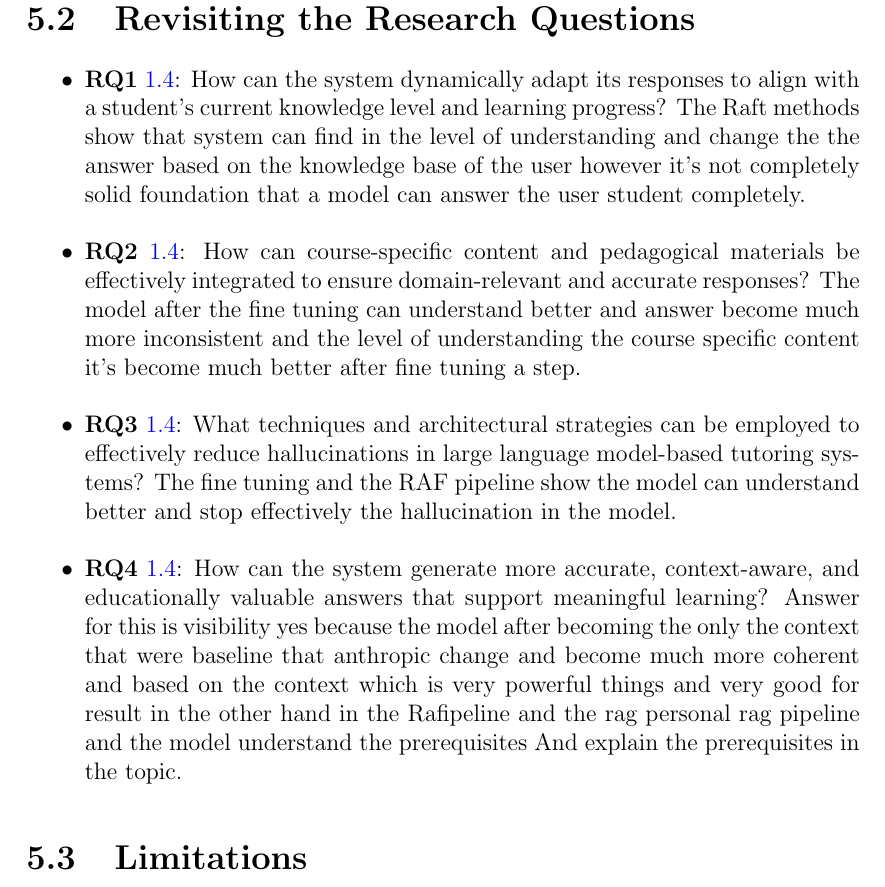
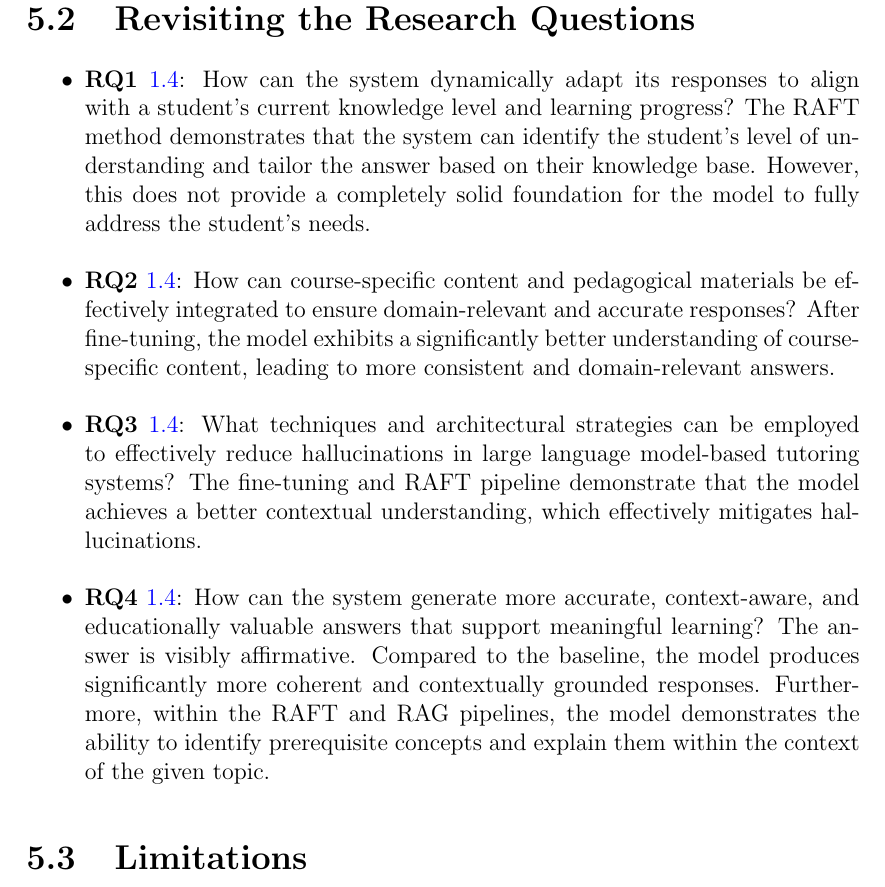
Before and after one commit to behroozbc/payan-naame, a LaTeX thesis (ketabche/main.tex, which reads ketabche/chapters/Conclusion/main.tex): part of page 44 of 55, cut so that both start at the same text. Compiled offline with pdfLaTeX.

Commit message:
improve research questions answers wording and clarity

```diff
--- a/ketabche/chapters/Conclusion/main.tex
+++ b/ketabche/chapters/Conclusion/main.tex
@@ -17,10 +17,10 @@ This thesis makes the following key contributions:
 \section{Revisiting the Research Questions}
 
 \begin{itemize}
-    \item \textbf{RQ1} \ref{RQ1}: How can the system dynamically adapt its responses to align with a student's current knowledge level and learning progress? The Raft methods show that system can find in the level of understanding and change the the answer based on the knowledge base of the user however it's not completely solid foundation that a model can answer the user student completely.
-    \item \textbf{RQ2} \ref{RQ2}: How can course-specific content and pedagogical materials be effectively integrated to ensure domain-relevant and accurate responses? The model after the fine tuning can understand better and answer become much more inconsistent and the level of understanding the course specific content it's become much better after fine tuning a step.
-    \item \textbf{RQ3} \ref{RQ3}: What techniques and architectural strategies can be employed to effectively reduce hallucinations in large language model-based tutoring systems? The fine tuning and the RAF pipeline show the model can understand better and stop effectively the hallucination in the model.
-    \item \textbf{RQ4} \ref{RQ4}: How can the system generate more accurate, context-aware, and educationally valuable answers that support meaningful learning? Answer for this is visibility yes because the model after becoming the only the context that were baseline that anthropic change and become much more coherent and based on the context which is very powerful things and very good for result in the other hand in the Rafipeline and the rag personal rag pipeline and the model understand the prerequisites And explain the prerequisites in the topic.
+    \item \textbf{RQ1} \ref{RQ1}: How can the system dynamically adapt its responses to align with a student's current knowledge level and learning progress? The RAFT method demonstrates that the system can identify the student's level of understanding and tailor the answer based on their knowledge base. However, this does not provide a completely solid foundation for the model to fully address the student's needs.
+    \item \textbf{RQ2} \ref{RQ2}: How can course-specific content and pedagogical materials be effectively integrated to ensure domain-relevant and accurate responses? After fine-tuning, the model exhibits a significantly better understanding of course-specific content, leading to more consistent and domain-relevant answers.
+    \item \textbf{RQ3} \ref{RQ3}: What techniques and architectural strategies can be employed to effectively reduce hallucinations in large language model-based tutoring systems? The fine-tuning and RAFT pipeline demonstrate that the model achieves a better contextual understanding, which effectively mitigates hallucinations.
+    \item \textbf{RQ4} \ref{RQ4}: How can the system generate more accurate, context-aware, and educationally valuable answers that support meaningful learning? The answer is visibly affirmative. Compared to the baseline, the model produces significantly more coherent and contextually grounded responses. Furthermore, within the RAFT and RAG pipelines, the model demonstrates the ability to identify prerequisite concepts and explain them within the context of the given topic.
 \end{itemize}
 
 \section{Limitations}
```
